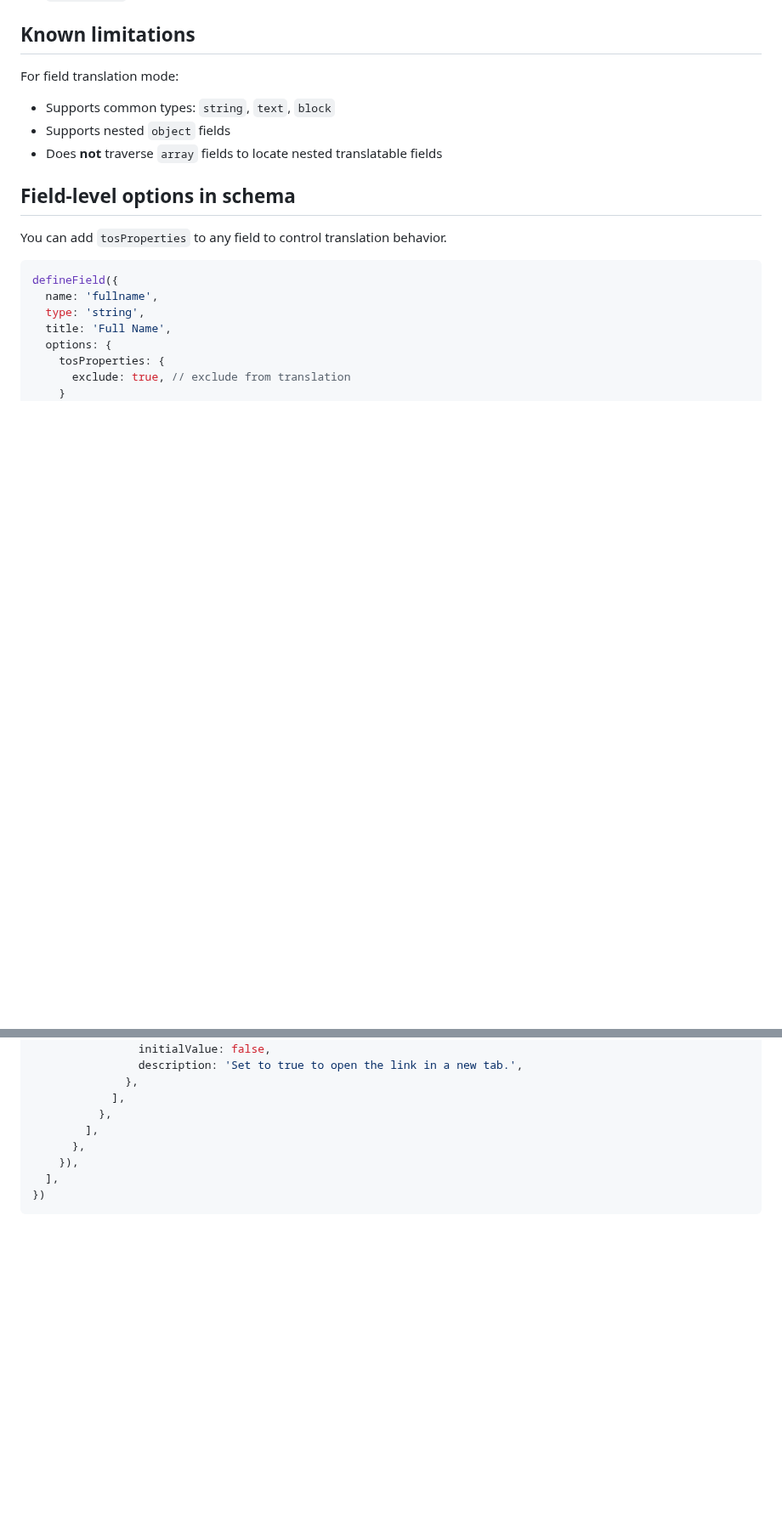
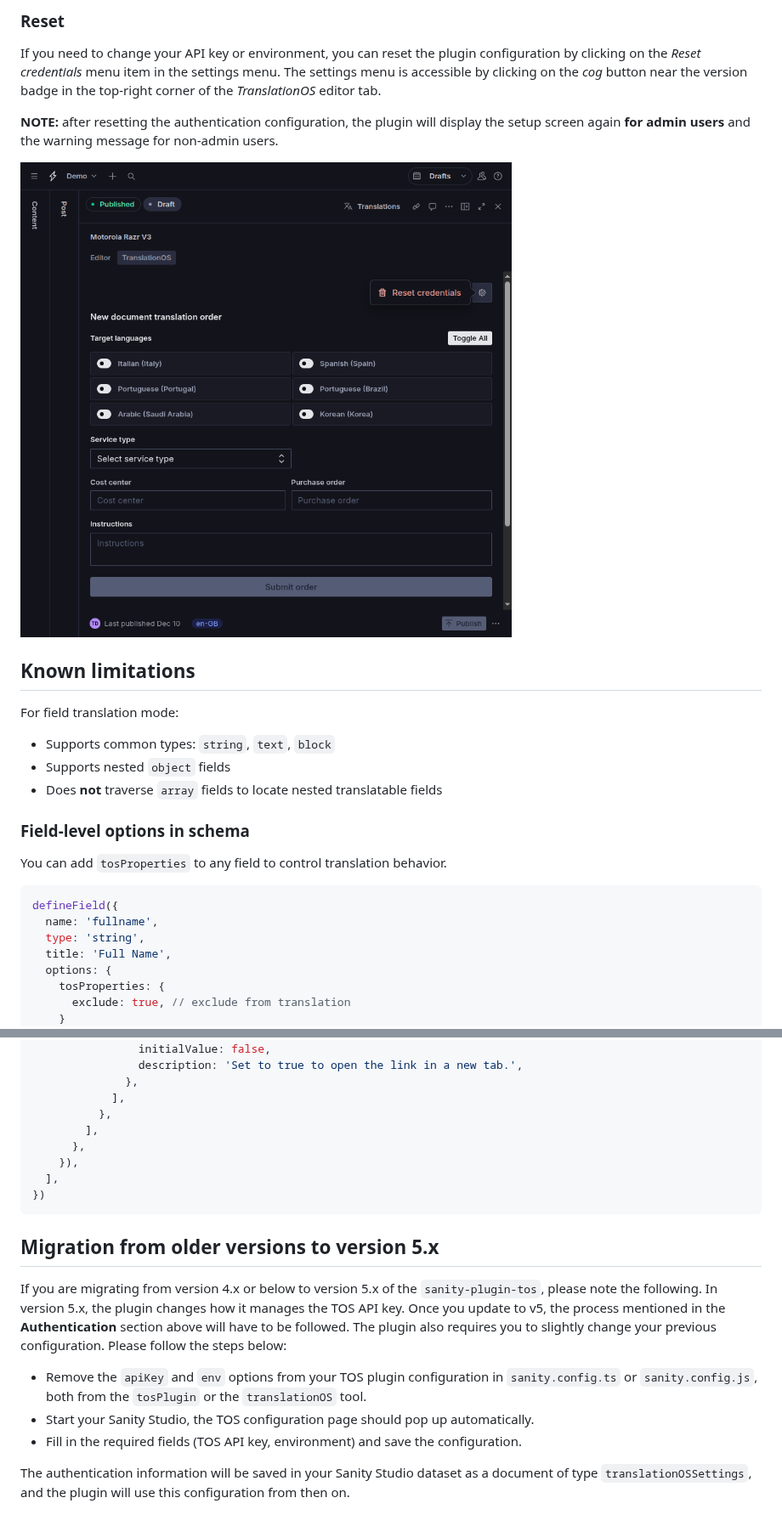
Before and after one commit to translated/sanity-plugin, a Markdown page: README.md, 2 parts joined by grey strips. Shown at 85% size. Drawn GitHub-style; pictures changed too: img/auth-reset.png (added); blank space fills up the shorter version.

````diff
--- a/README.md
+++ b/README.md
@@ -129,3 +142,12 @@ Options:
+### Reset
+
+If you need to change your API key or environment, you can reset the plugin configuration by clicking on the _Reset credentials_ menu item in the settings menu. The settings menu is accessible by clicking on the _cog_ button near the version badge in the top-right corner of the _TranslationOS_ editor tab.
+
+**NOTE:** after resetting the authentication configuration, the plugin will display the setup screen again **for admin users** and the warning message for non-admin users.
+
+![TOS authentication reset](img/auth-reset.png)
+
+
 ## Known limitations
 
 For field translation mode:
@@ -133,7 +155,7 @@ For field translation mode:
 - Supports nested `object` fields
 - Does **not** traverse `array` fields to locate nested translatable fields
 
-## Field-level options in schema
+### Field-level options in schema
 
 You can add `tosProperties` to any field to control translation behavior.
 
@@ -293,3 +315,17 @@ export default defineType({
   ],
 })
 ```
+## Migration from older versions to version 5.x
+
+If you are migrating from version 4.x or below to version 5.x of the `sanity-plugin-tos`, please note the following.
+In version 5.x, the plugin changes how it manages the TOS API key. Once you update to v5, the process mentioned in the
+**Authentication** section above will have to be followed.
+The plugin also requires you to slightly change your previous configuration.
+Please follow the steps below:
+
+- Remove the `apiKey` and `env` options from your TOS plugin configuration in `sanity.config.ts` or `sanity.config.js`, both from the `tosPlugin` or the `translationOS` tool.
+- Start your Sanity Studio, the TOS configuration page should pop up automatically.
+- Fill in the required fields (TOS API key, environment) and save the configuration.
+
+The authentication information will be saved in your Sanity Studio dataset as a document of type `translationOSSettings`, and the
+plugin will use this configuration from then on.
````
Also changed, not shown: other parts of README.md (+22 -9 lines), img/auth-setup.png (added), img/auth-warning.png (added).
